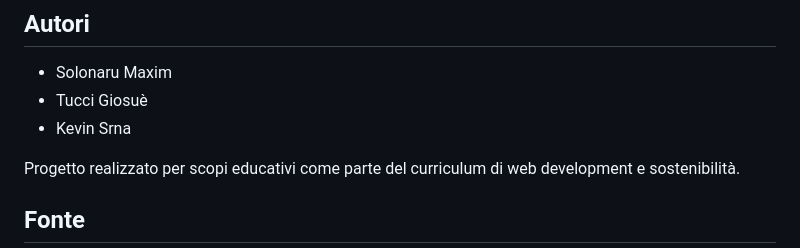
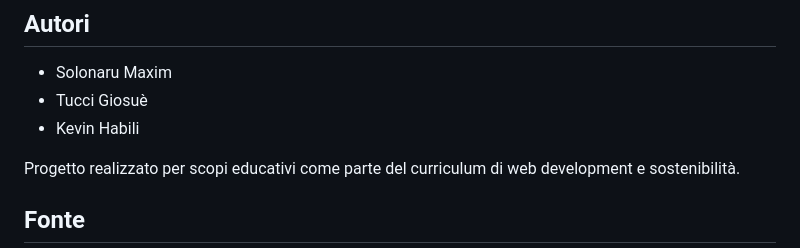
Before and after one commit to DARKWOLF60/Agenda_2030_RAEE, a Markdown page: README.md, the part around the change. GitHub-like rendering.

Commit message:
Update author name from Kevin Srna to Kevin Habili

```diff
--- a/README.md
+++ b/README.md
@@ -76,7 +76,7 @@ Questo sito web illustra l'importanza della corretta gestione dei RAEE e fornisc
 
 - Solonaru Maxim
 - Tucci Giosuè
-- Kevin Srna
+- Kevin Habili
 
 Progetto realizzato per scopi educativi come parte del curriculum di web development e sostenibilità.
 
```
